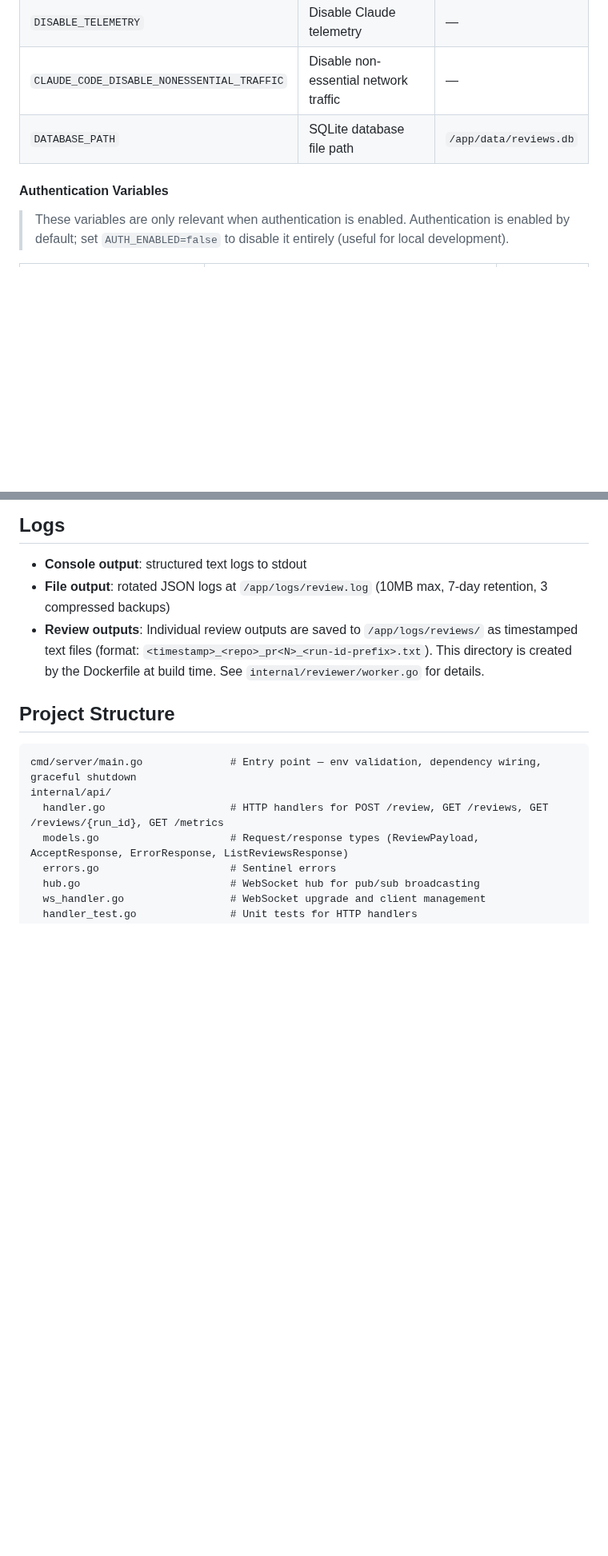
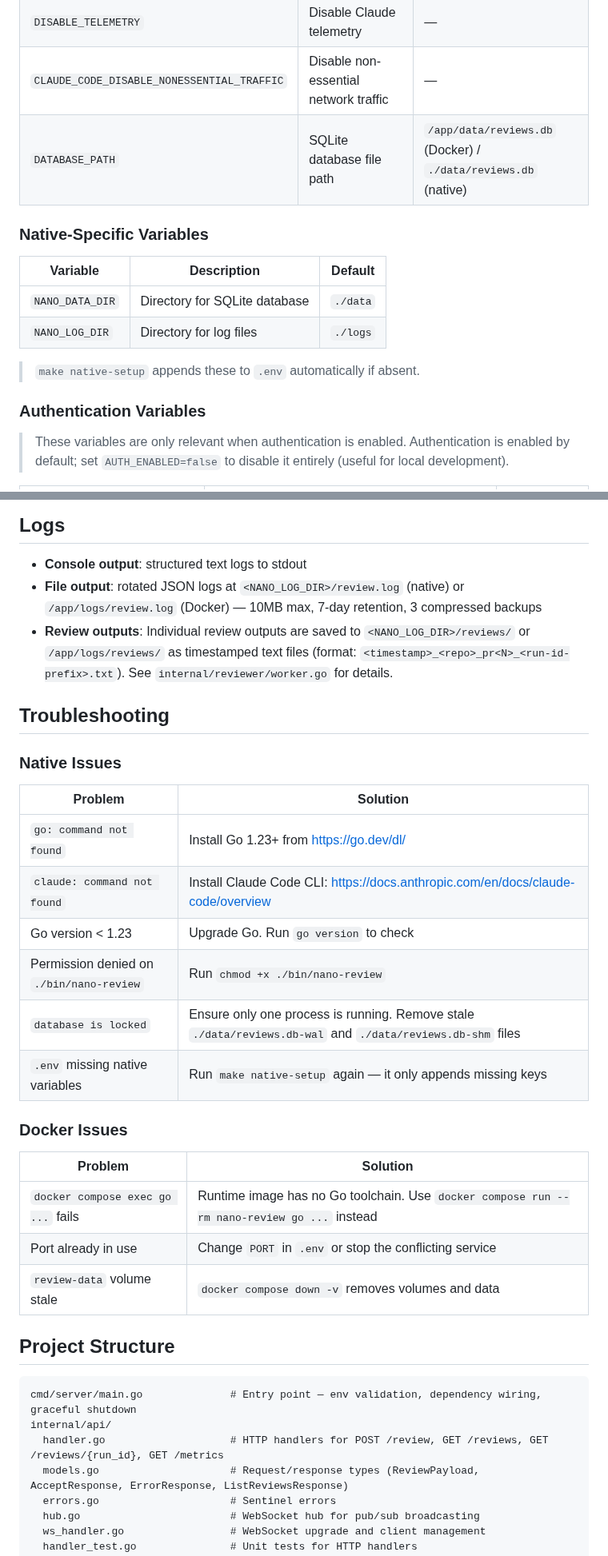
Before and after one commit to kmmuntasir/nano-review, a Markdown page: docs/references/dev-setup.md, 2 parts joined by grey strips. Shown at 80% size. Drawn GitHub-style; blank space fills up the shorter version.

```diff
--- a/docs/references/dev-setup.md
+++ b/docs/references/dev-setup.md
@@ -58,9 +83,18 @@ Edit `.env` with your values:
 | `MAX_RETRIES` | Maximum retry attempts for transient failures | `2` |
 | `DISABLE_TELEMETRY` | Disable Claude telemetry | — |
 | `CLAUDE_CODE_DISABLE_NONESSENTIAL_TRAFFIC` | Disable non-essential network traffic | — |
-| `DATABASE_PATH` | SQLite database file path | `/app/data/reviews.db` |
+| `DATABASE_PATH` | SQLite database file path | `/app/data/reviews.db` (Docker) / `./data/reviews.db` (native) |
 
-#### Authentication Variables
+### Native-Specific Variables
+
+| Variable | Description | Default |
+|---|---|---|
+| `NANO_DATA_DIR` | Directory for SQLite database | `./data` |
+| `NANO_LOG_DIR` | Directory for log files | `./logs` |
+
+> `make native-setup` appends these to `.env` automatically if absent.
+
+### Authentication Variables
 
 > These variables are only relevant when authentication is enabled. Authentication is enabled by default; set `AUTH_ENABLED=false` to disable it entirely (useful for local development).
 
@@ -310,8 +364,29 @@ Returns current session user info as JSON.
 ## Logs
 
 - **Console output**: structured text logs to stdout
-- **File output**: rotated JSON logs at `/app/logs/review.log` (10MB max, 7-day retention, 3 compressed backups)
-- **Review outputs**: Individual review outputs are saved to `/app/logs/reviews/` as timestamped text files (format: `<timestamp>_<repo>_pr<N>_<run-id-prefix>.txt`). This directory is created by the Dockerfile at build time. See `internal/reviewer/worker.go` for details.
+- **File output**: rotated JSON logs at `<NANO_LOG_DIR>/review.log` (native) or `/app/logs/review.log` (Docker) — 10MB max, 7-day retention, 3 compressed backups
+- **Review outputs**: Individual review outputs are saved to `<NANO_LOG_DIR>/reviews/` or `/app/logs/reviews/` as timestamped text files (format: `<timestamp>_<repo>_pr<N>_<run-id-prefix>.txt`). See `internal/reviewer/worker.go` for details.
+
+## Troubleshooting
+
+### Native Issues
+
+| Problem | Solution |
+|---------|----------|
+| `go: command not found` | Install Go 1.23+ from https://go.dev/dl/ |
+| `claude: command not found` | Install Claude Code CLI: https://docs.anthropic.com/en/docs/claude-code/overview |
+| Go version < 1.23 | Upgrade Go. Run `go version` to check |
+| Permission denied on `./bin/nano-review` | Run `chmod +x ./bin/nano-review` |
+| `database is locked` | Ensure only one process is running. Remove stale `./data/reviews.db-wal` and `./data/reviews.db-shm` files |
+| `.env` missing native variables | Run `make native-setup` again — it only appends missing keys |
+
+### Docker Issues
+
+| Problem | Solution |
+|---------|----------|
+| `docker compose exec go ...` fails | Runtime image has no Go toolchain. Use `docker compose run --rm nano-review go ...` instead |
+| Port already in use | Change `PORT` in `.env` or stop the conflicting service |
+| `review-data` volume stale | `docker compose down -v` removes volumes and data |
 
 ## Project Structure
 
```
Also changed, not shown: other parts of docs/references/dev-setup.md (+70 -21 lines).
